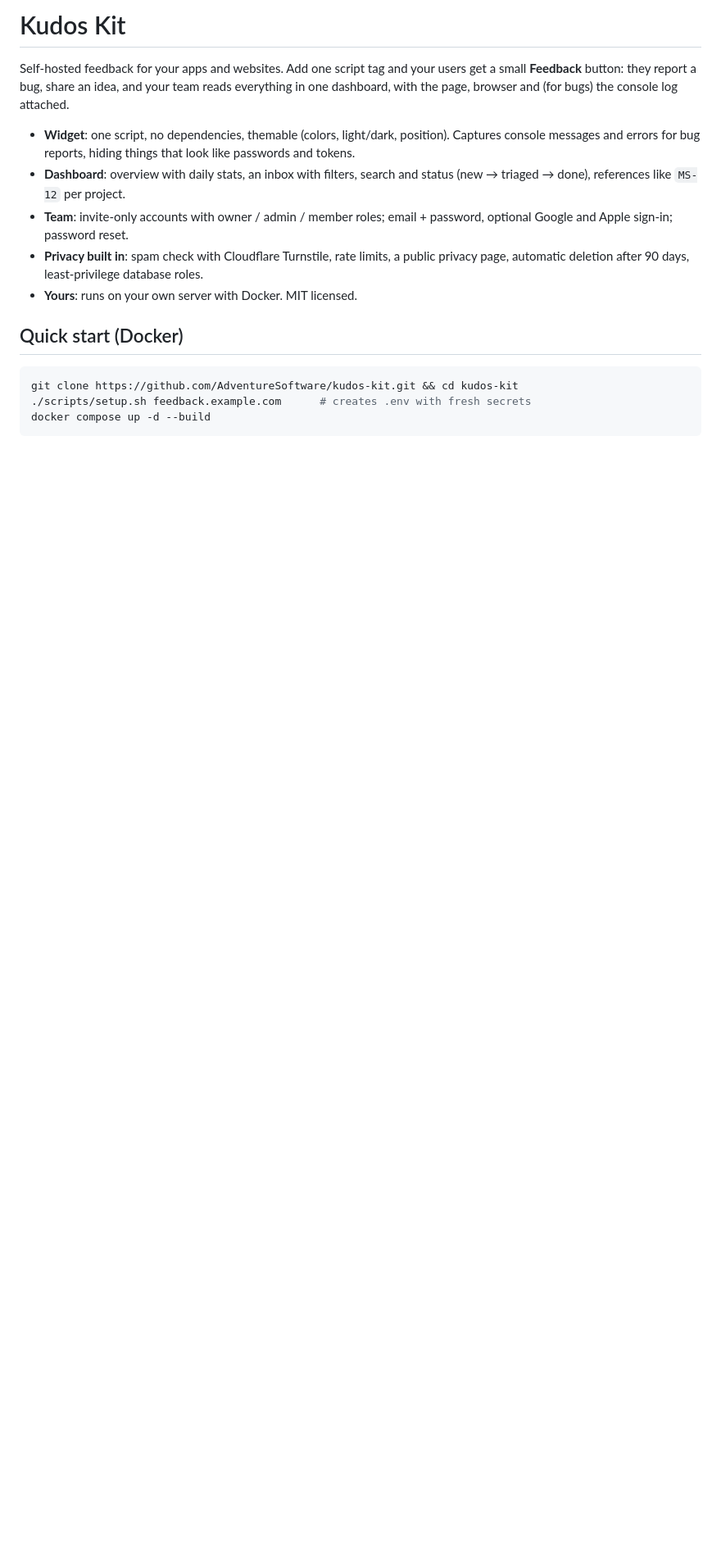
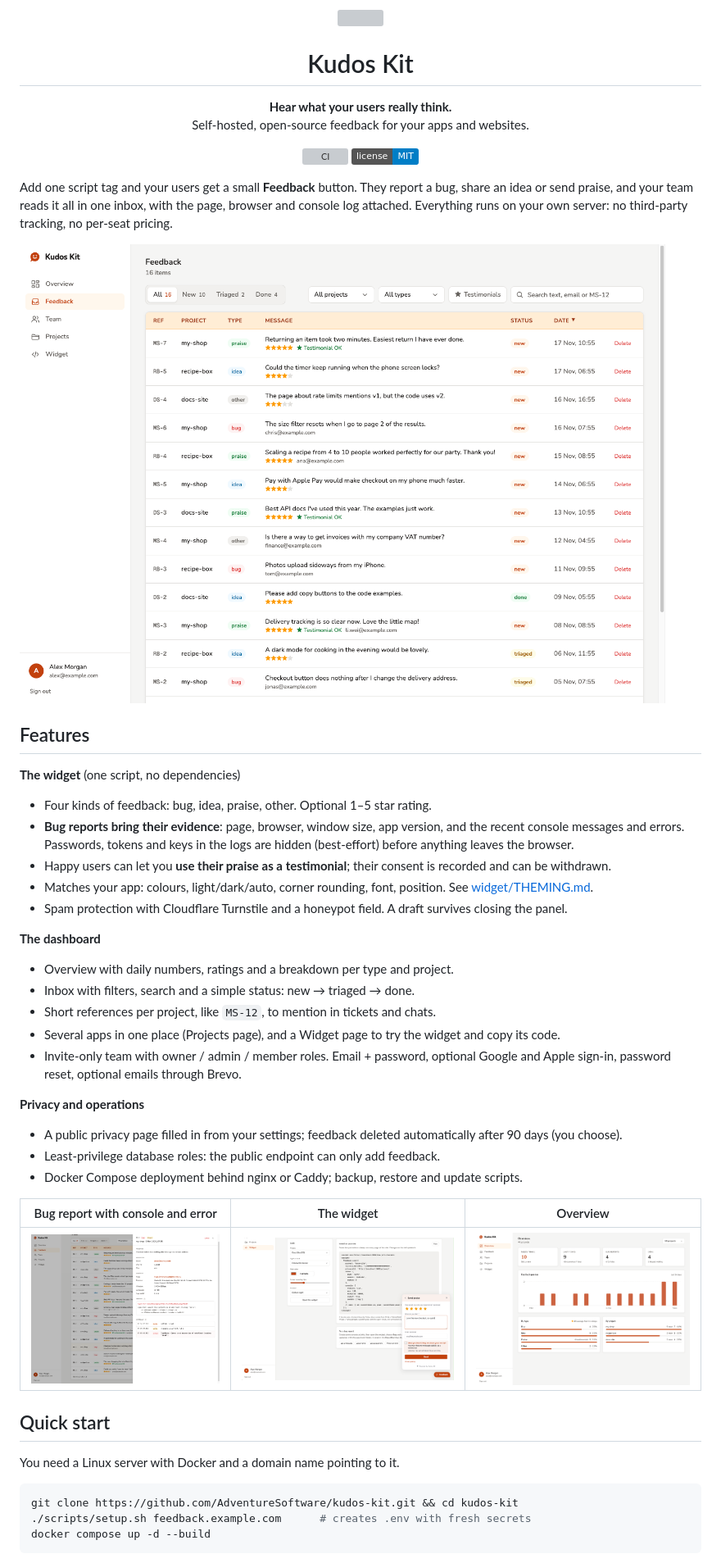
Before and after one commit to AdventureSoftware/kudos-kit, a Markdown page: README.md, the part around one of its changes. Shown at 82% size. GitHub-like rendering; pictures changed too: docs/images/feedback-detail.png (added), docs/images/feedback.png (added), docs/images/overview.png (added); badges without logos; blank space fills up the shorter version; grey boxes are pictures that could not be loaded.

````diff
--- a/README.md
+++ b/README.md
@@ -1,20 +1,59 @@
-# Kudos Kit
+<p align="center">
+  <img src="client/public/logo.svg" width="64" height="64" alt="">
+</p>
 
-Self-hosted feedback for your apps and websites. Add one script tag and your users get a
-small **Feedback** button: they report a bug, share an idea, and your team reads everything
-in one dashboard, with the page, browser and (for bugs) the console log attached.
+<h1 align="center">Kudos Kit</h1>
 
-- **Widget**: one script, no dependencies, themable (colors, light/dark, position). Captures
-  console messages and errors for bug reports, hiding things that look like passwords and tokens.
-- **Dashboard**: overview with daily stats, an inbox with filters, search and status
-  (new → triaged → done), references like `MS-12` per project.
-- **Team**: invite-only accounts with owner / admin / member roles; email + password,
-  optional Google and Apple sign-in; password reset.
-- **Privacy built in**: spam check with Cloudflare Turnstile, rate limits, a public privacy
-  page, automatic deletion after 90 days, least-privilege database roles.
-- **Yours**: runs on your own server with Docker. MIT licensed.
+<p align="center">
+  <strong>Hear what your users really think.</strong><br>
+  Self-hosted, open-source feedback for your apps and websites.
+</p>
 
-## Quick start (Docker)
+<p align="center">
+  <a href="https://github.com/AdventureSoftware/kudos-kit/actions/workflows/ci.yml"><img src="https://github.com/AdventureSoftware/kudos-kit/actions/workflows/ci.yml/badge.svg?branch=master" alt="CI"></a>
+  <a href="LICENSE"><img src="https://img.shields.io/badge/license-MIT-blue.svg" alt="MIT license"></a>
+</p>
+
+Add one script tag and your users get a small **Feedback** button. They report a bug, share an
+idea or send praise, and your team reads it all in one inbox, with the page, browser and console
+log attached. Everything runs on your own server: no third-party tracking, no per-seat pricing.
+
+![The Kudos Kit feedback inbox](docs/images/feedback.png)
+
+## Features
+
+**The widget** (one script, no dependencies)
+- Four kinds of feedback: bug, idea, praise, other. Optional 1–5 star rating.
+- **Bug reports bring their evidence**: page, browser, window size, app version, and the recent
+  console messages and errors. Passwords, tokens and keys in the logs are hidden (best-effort)
+  before anything leaves the browser.
+- Happy users can let you **use their praise as a testimonial**; their consent is recorded and
+  can be withdrawn.
+- Matches your app: colours, light/dark/auto, corner rounding, font, position.
+  See [widget/THEMING.md](widget/THEMING.md).
+- Spam protection with Cloudflare Turnstile and a honeypot field. A draft survives closing the panel.
+
+**The dashboard**
+- Overview with daily numbers, ratings and a breakdown per type and project.
+- Inbox with filters, search and a simple status: new → triaged → done.
+- Short references per project, like `MS-12`, to mention in tickets and chats.
+- Several apps in one place (Projects page), and a Widget page to try the widget and copy its code.
+- Invite-only team with owner / admin / member roles. Email + password, optional Google and
+  Apple sign-in, password reset, optional emails through Brevo.
+
+**Privacy and operations**
+- A public privacy page filled in from your settings; feedback deleted automatically after
+  90 days (you choose).
+- Least-privilege database roles: the public endpoint can only add feedback.
+- Docker Compose deployment behind nginx or Caddy; backup, restore and update scripts.
+
+| Bug report with console and error | The widget | Overview |
+|---|---|---|
+| ![A bug report with its console log](docs/images/feedback-detail.png) | ![The feedback widget](docs/images/widget.png) | ![The overview page](docs/images/overview.png) |
+
+## Quick start
+
+You need a Linux server with Docker and a domain name pointing to it.
 
 ```bash
 git clone https://github.com/AdventureSoftware/kudos-kit.git && cd kudos-kit
````
Also changed, not shown: other parts of README.md (+33 -16 lines), DEPLOY.md (+2 -1 lines), docs/configuration.md (added, +117 -0 lines), docs/widget.md (added, +187 -0 lines), 2 other files.
